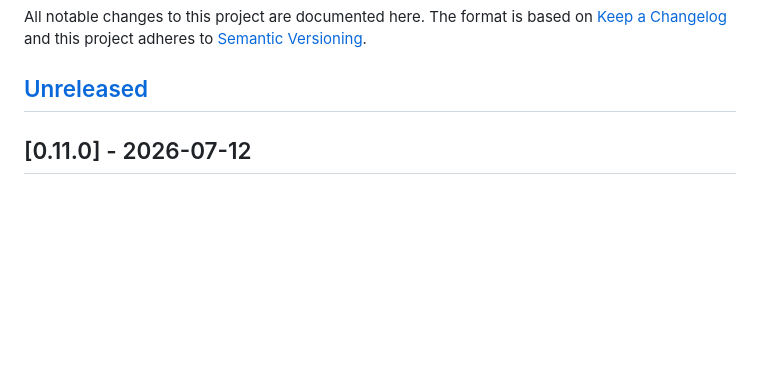
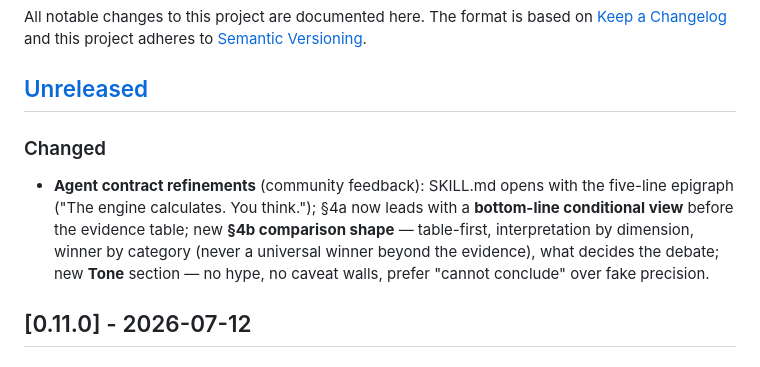
Before and after one commit to notEhEnG/finance-skills, a Markdown page: CHANGELOG.md, the part around the change. GitHub-like rendering; blank space fills up the shorter version.

```diff
--- a/CHANGELOG.md
+++ b/CHANGELOG.md
@@ -5,6 +5,15 @@ All notable changes to this project are documented here. The format is based on
 to [Semantic Versioning](https://semver.org/spec/v2.0.0.html).
 
 ## [Unreleased]
+
+### Changed
+- **Agent contract refinements** (community feedback): SKILL.md opens with the
+  five-line epigraph ("The engine calculates. You think."); §4a now leads with a
+  **bottom-line conditional view** before the evidence table; new **§4b
+  comparison shape** — table-first, interpretation by dimension, winner by
+  category (never a universal winner beyond the evidence), what decides the
+  debate; new **Tone** section — no hype, no caveat walls, prefer "cannot
+  conclude" over fake precision.
 
 ## [0.11.0] - 2026-07-12
 
```
Also changed, not shown: SKILL.md (+44 -12 lines), docs/agent-policy.md (+5 -2 lines).
